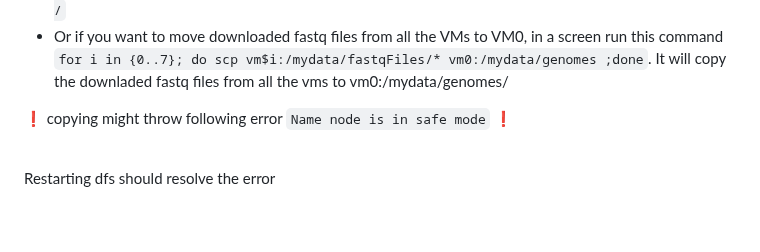
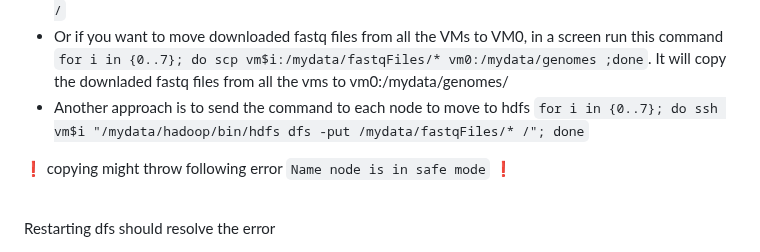
Before and after one commit to MU-Data-Science/GAF, a Markdown page: FABRIC/Readme.md, the part around the change. Drawn GitHub-style; blank space fills up the shorter version.

```diff
--- a/FABRIC/Readme.md
+++ b/FABRIC/Readme.md
@@ -114,7 +114,7 @@ make sure the following files are present in `/mydata`
   - Script should start downloading fastqFiles on 8 nodes in screen sessions. Downloaded fastq files will be placed under `/mydata/fastqFiles` on vm0 till vm7.
   - Once all downloads are complete, on each node run `hdfs dfs -put /mydata/fastqFiles/*fastq.gz /`
   - Or if you want to move downloaded fastq files from all the VMs to VM0, in a screen run this command `for i in {0..7}; do scp vm$i:/mydata/fastqFiles/* vm0:/mydata/genomes ;done`. It will copy the downladed fastq files from all the vms to vm0:/mydata/genomes/
-
+  - Another approach is to send the command to each node to move to hdfs `for i in {0..7}; do ssh vm$i "/mydata/hadoop/bin/hdfs dfs -put /mydata/fastqFiles/* /"; done`
 
  :exclamation: copying might throw following error `Name node is in safe mode` :exclamation: <br> <br>
 
```
